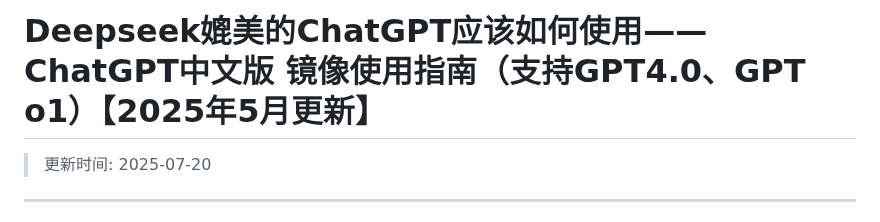
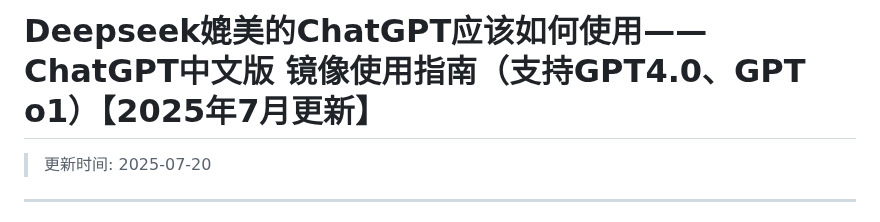
Before and after one commit to chatgpt-chinese-mirrors/Deepseek-ChatGPT-Platform, a Markdown page: README.md, the part around the change. Drawn GitHub-style.

```diff
--- a/README.md
+++ b/README.md
@@ -1,4 +1,4 @@
-# Deepseek媲美的ChatGPT应该如何使用——ChatGPT中文版 镜像使用指南（支持GPT4.0、GPT o1）【2025年5月更新】
+# Deepseek媲美的ChatGPT应该如何使用——ChatGPT中文版 镜像使用指南（支持GPT4.0、GPT o1）【2025年7月更新】
 >更新时间: 2025-07-20
 ---
 
```
